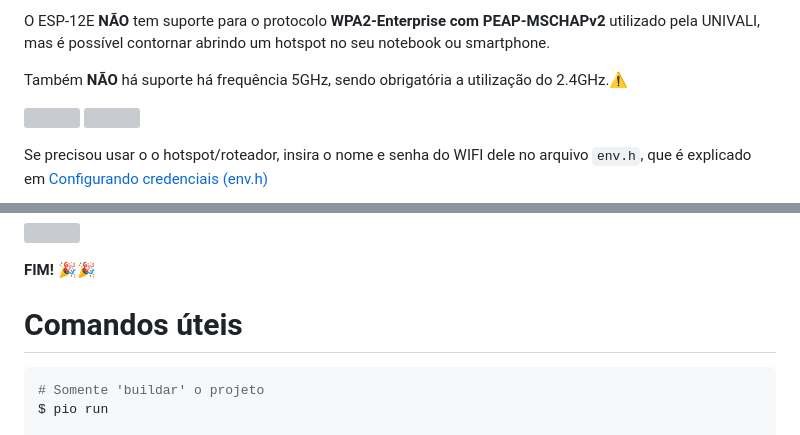
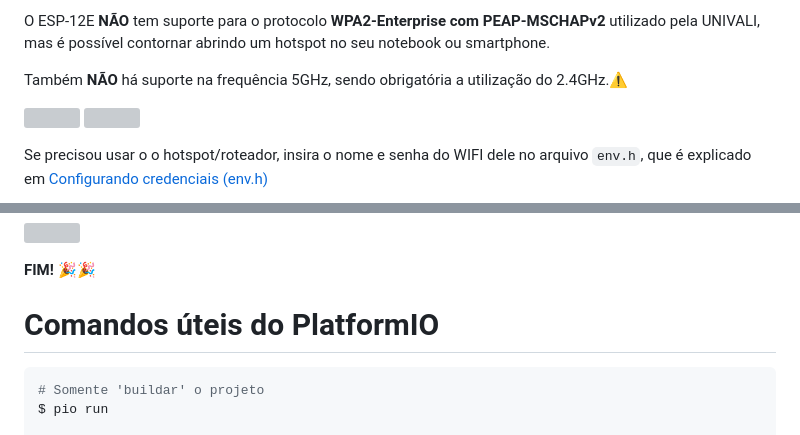
Before and after one commit to AirtonBorges/Faculdade.IoT.Mqtt, a Markdown page: README.md, 2 parts joined by grey strips. GitHub-like rendering; grey boxes are pictures that could not be loaded.

Commit message:
Correção de erros de digitação

````diff
--- a/README.md
+++ b/README.md
@@ -2,7 +2,7 @@
 
 O ESP-12E __NÃO__ tem suporte para o protocolo __WPA2-Enterprise com PEAP-MSCHAPv2__ utilizado pela UNIVALI, mas é possível contornar abrindo um hotspot no seu notebook ou smartphone.
 
-Também __NÃO__ há suporte há frequência 5GHz, sendo obrigatória a utilização do 2.4GHz.⚠️
+Também __NÃO__ há suporte na frequência 5GHz, sendo obrigatória a utilização do 2.4GHz.⚠️
 
 ![](https://i.imgur.com/eHSMRzq.png)
 ![](https://i.imgur.com/SoaJFyy.jpeg)
@@ -97,7 +97,7 @@ Se seu ESP12E não foi reconhecido, [Instale o driver manualmente](#instalando-o
 
 __FIM!__ 🎉🎉
 
-# Comandos úteis
+# Comandos úteis do PlatformIO
 
 ```shell
 # Somente 'buildar' o projeto
````
